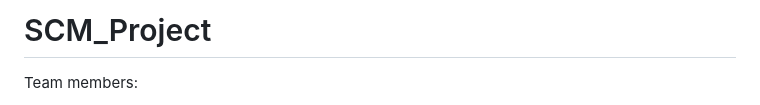
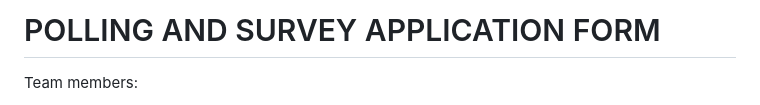
Before and after one commit to lovisha0726/FEE_Project, a Markdown page: README.md, the part around the change. Rendered like a GitHub page.

```diff
--- a/README.md
+++ b/README.md
@@ -1,4 +1,4 @@
-# SCM_Project
+# POLLING AND SURVEY APPLICATION FORM
 Team members:
 
 1.Manakpreet kaur- Lead Developer
```
